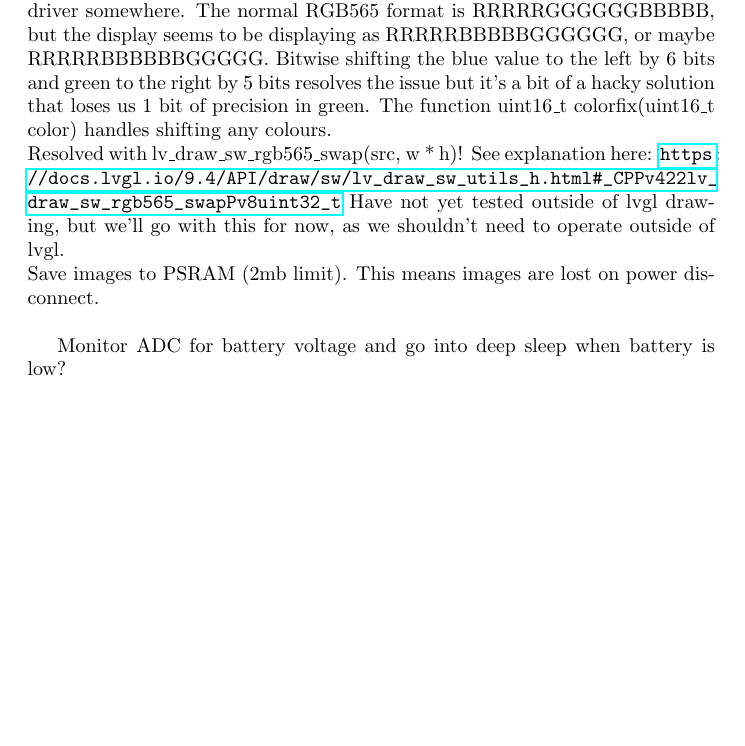
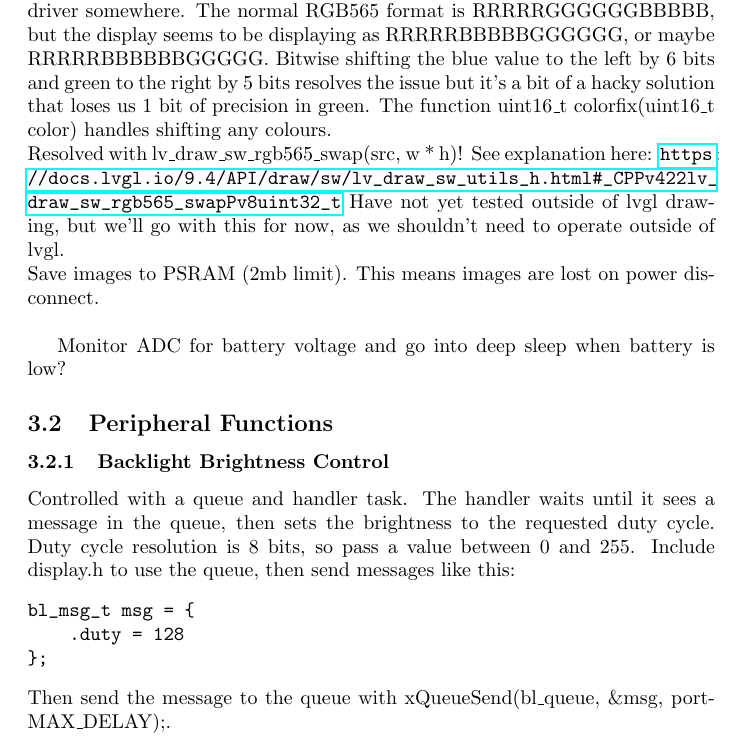
Before and after one commit to fourthstanza/esp32-display, a LaTeX document (devlog/devlog.tex): part of page 2 of 2, cut so that both start at the same text, the shorter picture padded with empty space. Compiled offline with pdfLaTeX.

Commit message:
devlog update
Co-authored-by: Copilot <copilot@github.com>

```diff
--- a/devlog/devlog.tex
+++ b/devlog/devlog.tex
@@ -67,4 +67,17 @@ Save images to PSRAM (2mb limit). This means images are lost on power disconnect
 
 Monitor ADC for battery voltage and go into deep sleep when battery is low?
 
+\subsection{Peripheral Functions}
+
+\subsubsection{Backlight Brightness Control}
+
+Controlled with a queue and handler task. The handler waits until it sees a message in the queue, then sets the brightness to the requested duty cycle.
+Duty cycle resolution is 8 bits, so pass a value between 0 and 255. Include display.h to use the queue, then send messages like this:
+\begin{verbatim}
+bl_msg_t msg = {
+    .duty = 128
+};
+\end{verbatim}
+Then send the message to the queue with xQueueSend(bl\_queue, \&msg, portMAX\_DELAY);.
+
 \end{document}
```
Also changed, not shown: devlog/devlog.pdf, 5 other files.
